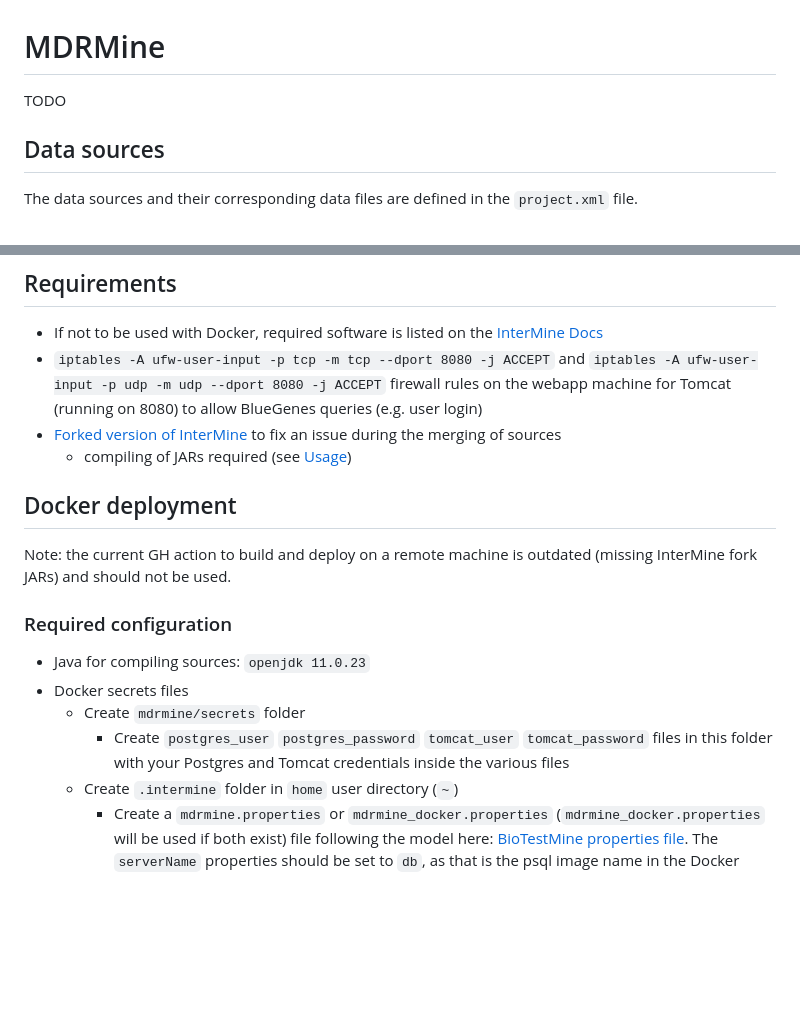
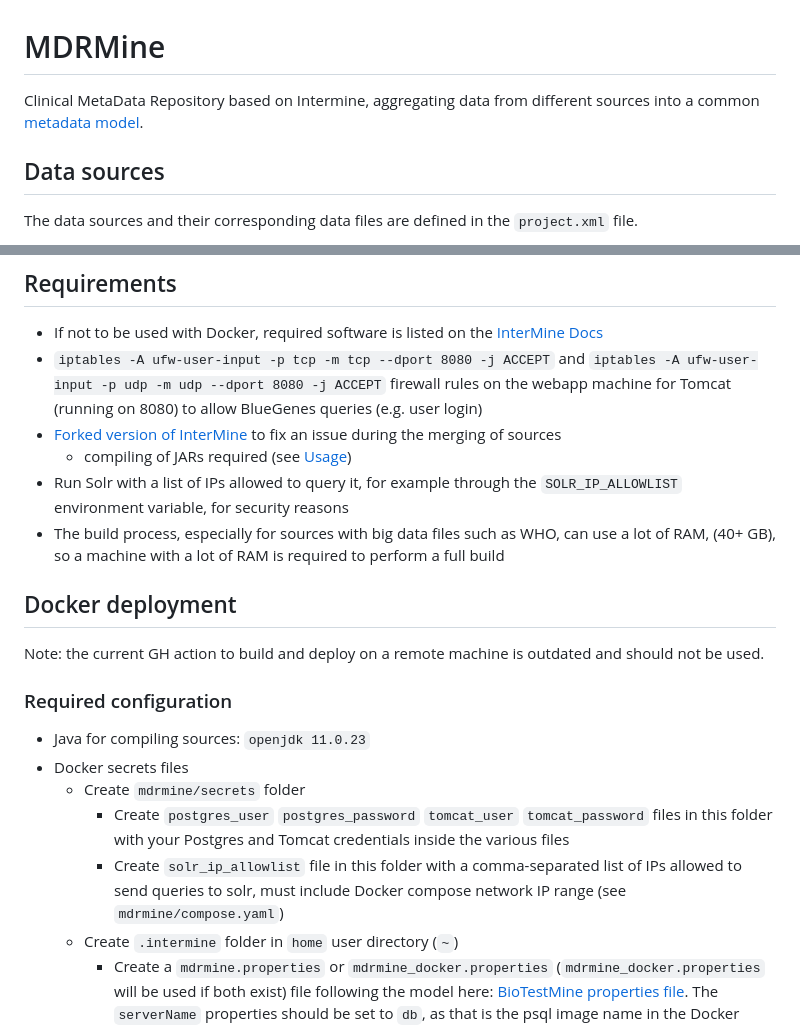
Before and after one commit to ecrin-github/mdrmine, a Markdown page: README.md, 2 parts joined by grey strips. Rendered like a GitHub page; blank space fills up the shorter version.

```diff
--- a/README.md
+++ b/README.md
@@ -1,6 +1,5 @@
 # MDRMine
-
-TODO
+Clinical MetaData Repository based on Intermine, aggregating data from different sources into a common [metadata model](https://zenodo.org/records/8368709).
 
 ## Data sources
 The data sources and their corresponding data files are defined in the `project.xml` file.
@@ -12,14 +11,17 @@ See the [sources wiki](https://github.com/ecrin-github/mdrmine-bio-sources/wiki)
 - `iptables -A ufw-user-input -p tcp -m tcp --dport 8080 -j ACCEPT` and `iptables -A ufw-user-input -p udp -m udp --dport 8080 -j ACCEPT` firewall rules on the webapp machine for Tomcat (running on 8080) to allow BlueGenes queries (e.g. user login)
 - [Forked version of InterMine](https://github.com/ecrin-github/intermine) to fix an issue during the merging of sources
     - compiling of JARs required (see [Usage](#usage))
+- Run Solr with a list of IPs allowed to query it, for example through the `SOLR_IP_ALLOWLIST` environment variable, for security reasons
+- The build process, especially for sources with big data files such as WHO, can use a lot of RAM, (40+ GB), so a machine with a lot of RAM is required to perform a full build
 
 ## Docker deployment
-Note: the current GH action to build and deploy on a remote machine is outdated (missing InterMine fork JARs) and should not be used.
+Note: the current GH action to build and deploy on a remote machine is outdated and should not be used.
 ### Required configuration
 - Java for compiling sources: `openjdk 11.0.23`
 - Docker secrets files
     - Create `mdrmine/secrets` folder
         - Create `postgres_user` `postgres_password` `tomcat_user` `tomcat_password` files in this folder with your Postgres and Tomcat credentials inside the various files
+        - Create `solr_ip_allowlist` file in this folder with a comma-separated list of IPs allowed to send queries to solr, must include Docker compose network IP range (see `mdrmine/compose.yaml`)
     - Create `.intermine` folder in `home` user directory (`~`)
         - Create a `mdrmine.properties` or `mdrmine_docker.properties` (`mdrmine_docker.properties` will be used if both exist) file following the model here: [BioTestMine properties file](https://raw.githubusercontent.com/intermine/biotestmine/master/data/biotestmine.properties).
         The `serverName` properties should be set to `db`, as that is the psql image name in the Docker compose file. The other various credentials should match the ones used in the `secrets/` files. Replace all occurrences of "`biotestmine`" with "`mdrmine`".
```
Also changed, not shown: other parts of README.md (+23 -6 lines).
